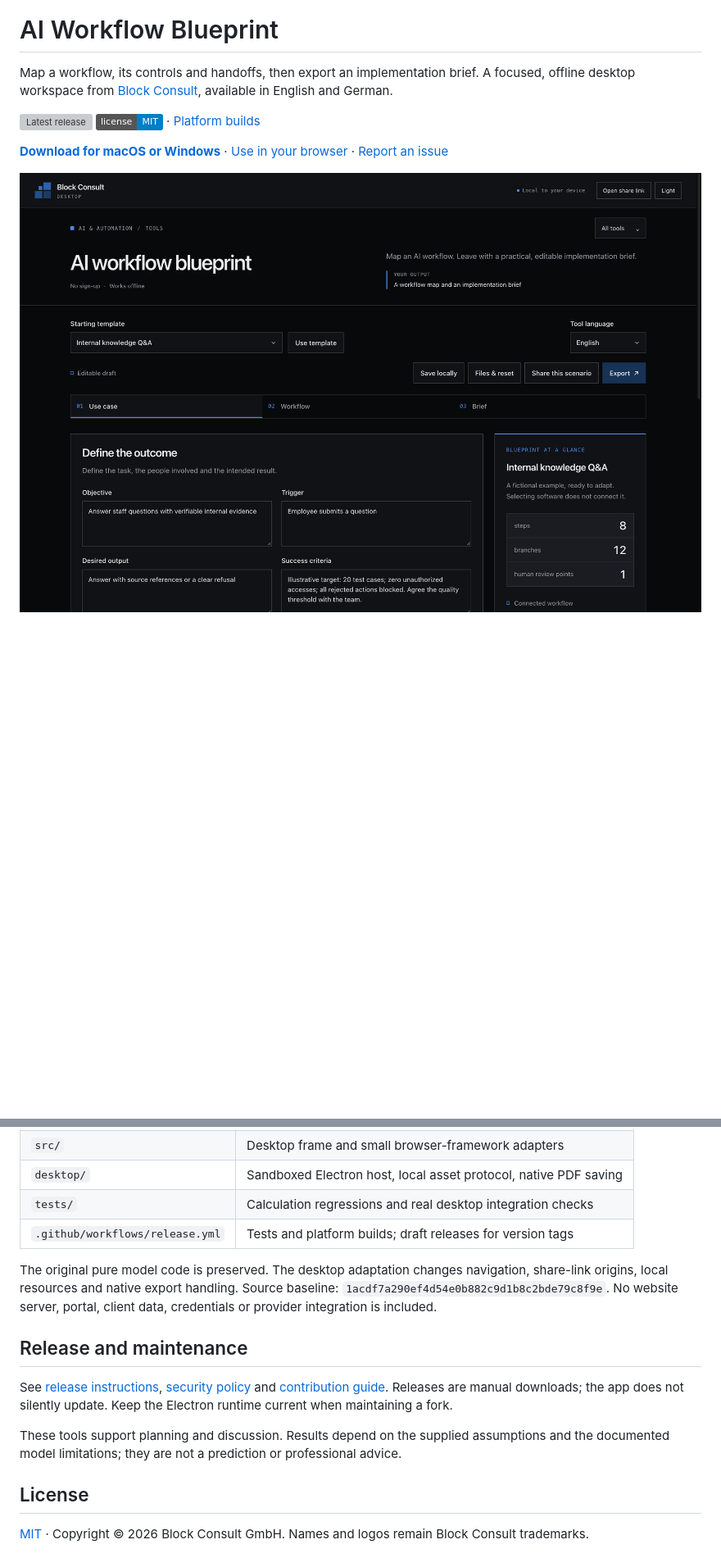
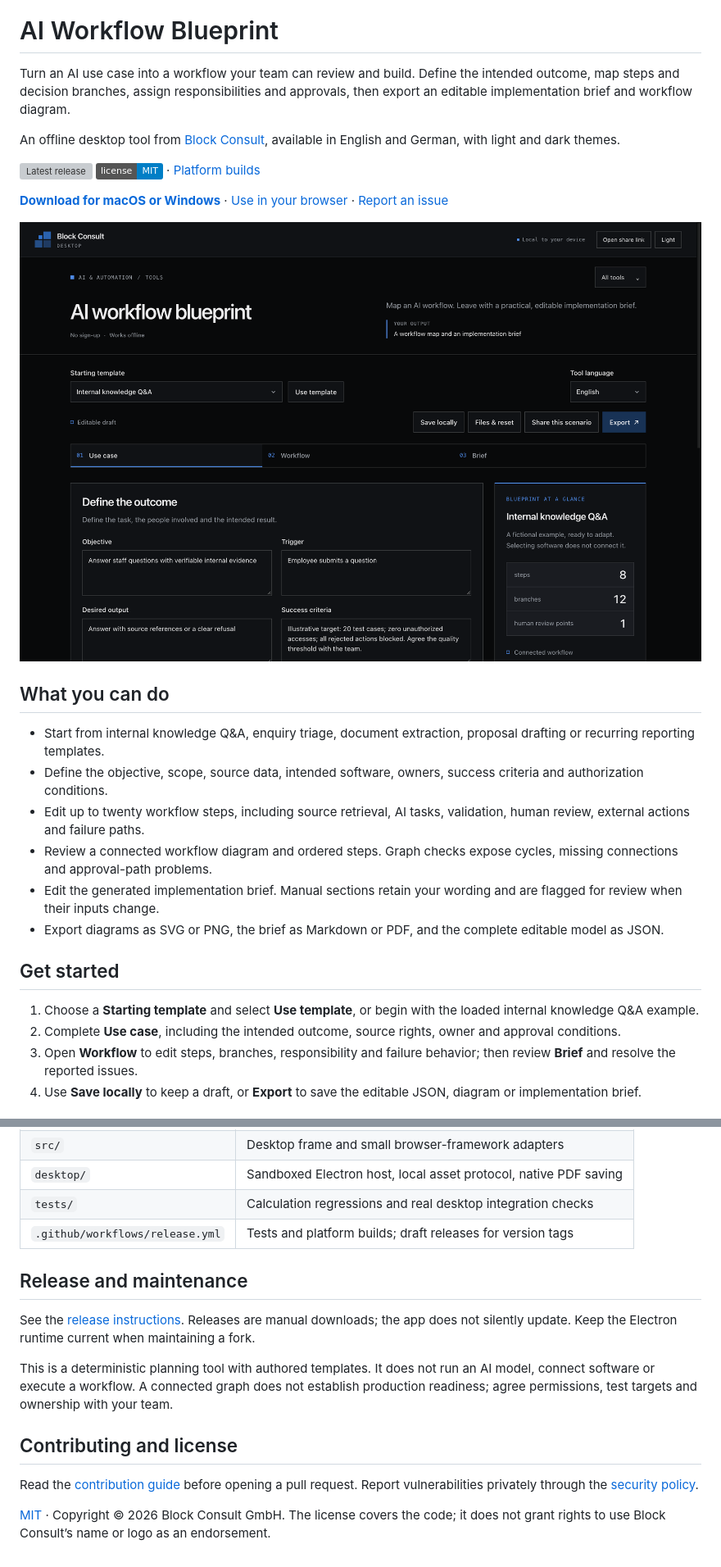
Before and after one commit to blockconsult-org/ai-workflow-blueprint, a Markdown page: README.md, 2 parts joined by grey strips. Shown at 82% size. Rendered like a GitHub page; badges without logos; blank space fills up the shorter version; grey boxes are pictures that could not be loaded.

```diff
--- a/README.md
+++ b/README.md
@@ -2,10 +7,29 @@
 
 # AI Workflow Blueprint
 
-Map a workflow, its controls and handoffs, then export an implementation brief. A focused, offline desktop workspace from [Block Consult](https://www.blockconsult.org), available in English and German.
+Turn an AI use case into a workflow your team can review and build. Define the intended outcome, map steps and decision branches, assign responsibilities and approvals, then export an editable implementation brief and workflow diagram.
+
+An offline desktop tool from [Block Consult](https://www.blockconsult.org), available in English and German, with light and dark themes.
 
 [![Latest release](https://img.shields.io/github/v/release/blockconsult-org/ai-workflow-blueprint)](https://github.com/blockconsult-org/ai-workflow-blueprint/releases/latest) [![License: MIT](https://img.shields.io/badge/license-MIT-blue.svg)](LICENSE) · [Platform builds](https://github.com/blockconsult-org/ai-workflow-blueprint/actions/workflows/release.yml)
 
 **[Download for macOS or Windows](https://github.com/blockconsult-org/ai-workflow-blueprint/releases/latest)** · [Use in your browser](https://www.blockconsult.org/tools/ai-workflow-blueprint) · [Report an issue](https://github.com/blockconsult-org/ai-workflow-blueprint/issues)
 
-![AI Workflow Blueprint workspace](docs/screenshot.png)
+![AI Workflow Blueprint in dark mode, showing the use-case editor and a summary of the starting workflow](docs/screenshot.png)
+
+## What you can do
+
+- Start from internal knowledge Q&A, enquiry triage, document extraction, proposal drafting or recurring reporting templates.
+- Define the objective, scope, source data, intended software, owners, success criteria and authorization conditions.
+- Edit up to twenty workflow steps, including source retrieval, AI tasks, validation, human review, external actions and failure paths.
+- Review a connected workflow diagram and ordered steps. Graph checks expose cycles, missing connections and approval-path problems.
+- Edit the generated implementation brief. Manual sections retain your wording and are flagged for review when their inputs change.
+- Export diagrams as SVG or PNG, the brief as Markdown or PDF, and the complete editable model as JSON.
+
+## Get started
+
+1. Choose a **Starting template** and select **Use template**, or begin with the loaded internal knowledge Q&A example.
+2. Complete **Use case**, including the intended outcome, source rights, owner and approval conditions.
+3. Open **Workflow** to edit steps, branches, responsibility and failure behavior; then review **Brief** and resolve the reported issues.
+4. Use **Save locally** to keep a draft, or **Export** to save the editable JSON, diagram or implementation brief.
+
@@ -59,14 +89,14 @@ npm run dist -- --win --x64       # on Windows
 | `tests/` | Calculation regressions and real desktop integration checks |
 | `.github/workflows/release.yml` | Tests and platform builds; draft releases for version tags |
 
-The original pure model code is preserved. The desktop adaptation changes navigation, share-link origins, local resources and native export handling. Source baseline: `1acdf7a290ef4d54e0b882c9d1b8c2bde79c8f9e`. No website server, portal, client data, credentials or provider integration is included.
-
 ## Release and maintenance
 
-See [release instructions](docs/RELEASING.md), [security policy](SECURITY.md) and [contribution guide](CONTRIBUTING.md). Releases are manual downloads; the app does not silently update. Keep the Electron runtime current when maintaining a fork.
+See the [release instructions](docs/RELEASING.md). Releases are manual downloads; the app does not silently update. Keep the Electron runtime current when maintaining a fork.
 
-These tools support planning and discussion. Results depend on the supplied assumptions and the documented model limitations; they are not a prediction or professional advice.
+This is a deterministic planning tool with authored templates. It does not run an AI model, connect software or execute a workflow. A connected graph does not establish production readiness; agree permissions, test targets and ownership with your team.
 
-## License
+## Contributing and license
 
-[MIT](LICENSE) · Copyright © 2026 Block Consult GmbH. Names and logos remain Block Consult trademarks.
+Read the [contribution guide](CONTRIBUTING.md) before opening a pull request. Report vulnerabilities privately through the [security policy](SECURITY.md).
+
+[MIT](LICENSE) · Copyright © 2026 Block Consult GmbH. The license covers the code; it does not grant rights to use Block Consult’s name or logo as an endorsement.
```
Also changed, not shown: other parts of README.md (+21 -10 lines), docs/screenshots/example.png (added).
